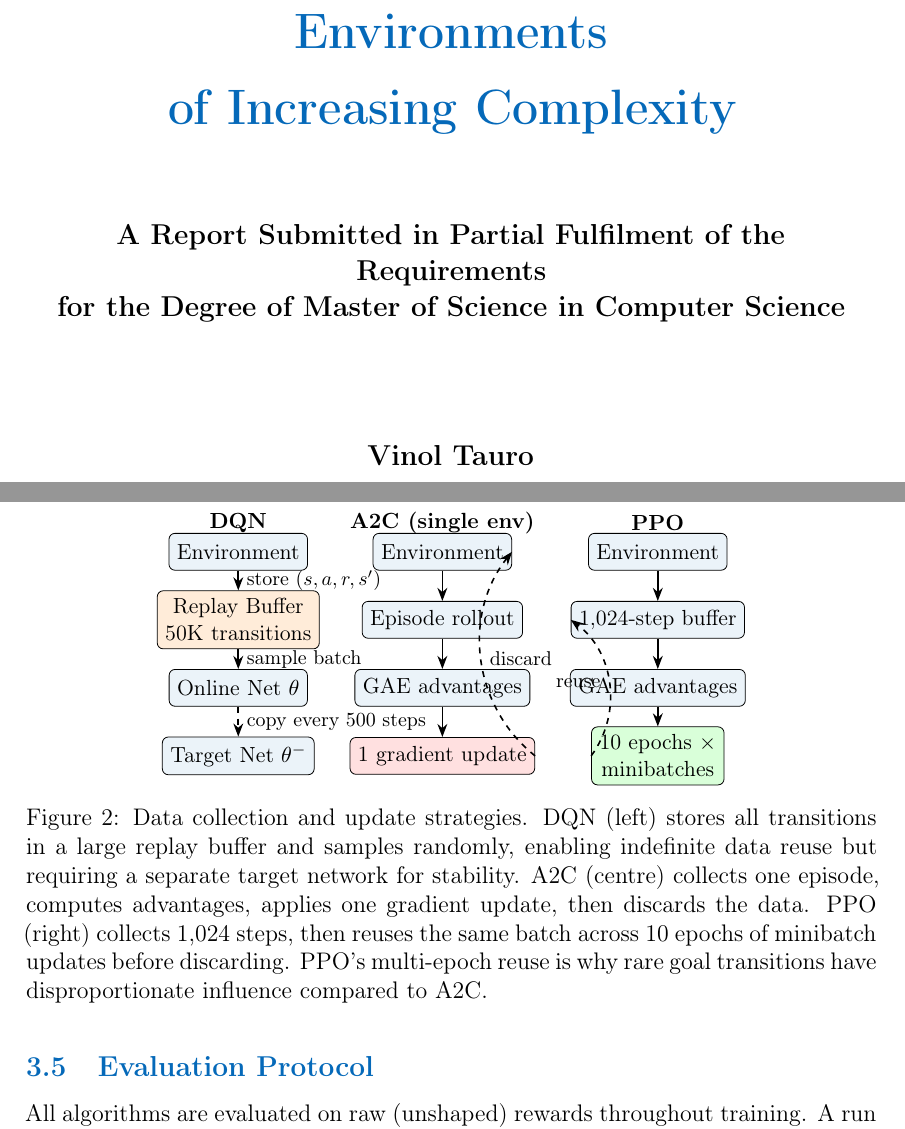
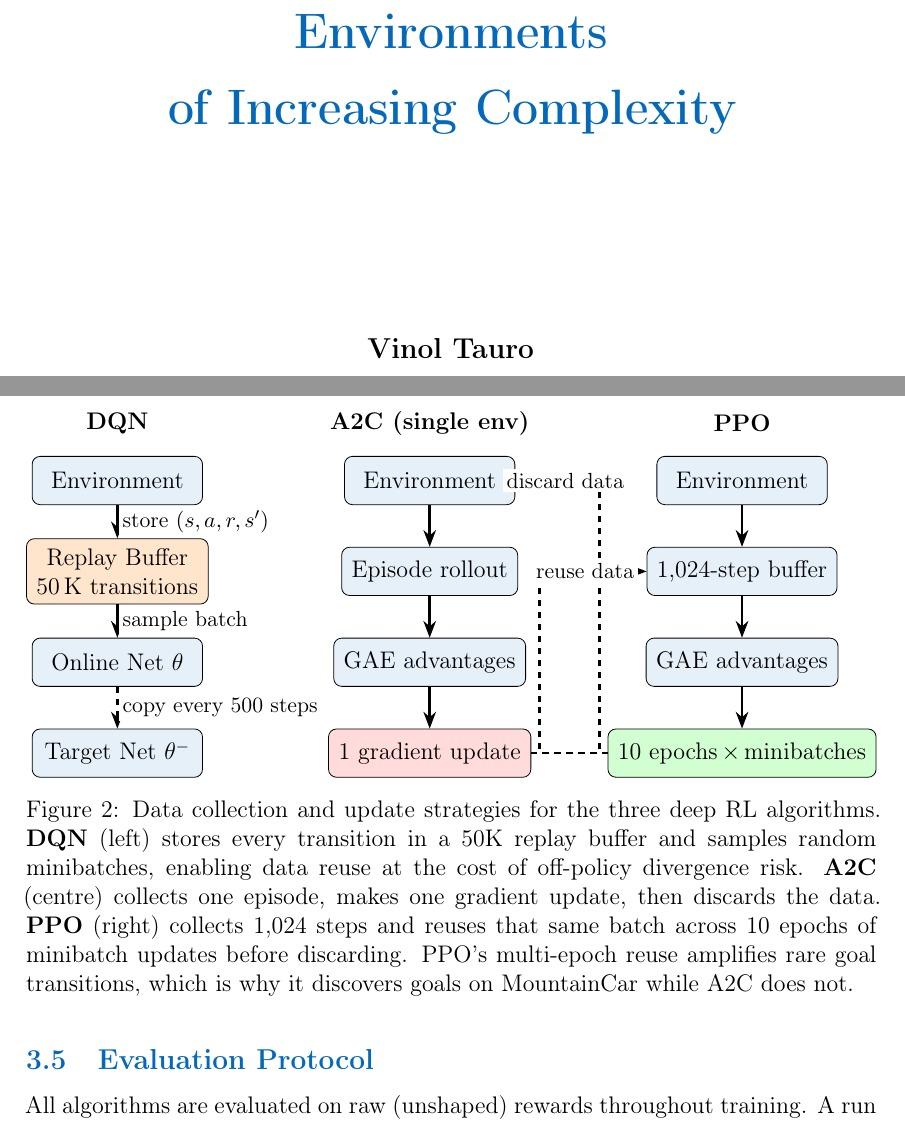
Before and after one commit to vinoltauro/rl, a LaTeX paper (latex/main-v2.tex): two parts of pages 1 and 11 of 28, joined at a grey line, cut so that both start at the same text. Compiled offline with pdfLaTeX.

Commit message:
main-v2: clean diagrams, fix title page, fix TikZ errors
- Remove degree statement from title page
- Architecture diagram: resizebox to linewidth, uniform 2.0cm blocks,
  proper spacing, dotted divider between DQN and A2C panels
- Rollout comparison: resizebox, three equal columns, return arrows
  routed well clear of nodes, no edge-label overlaps
- Fixed-point diagram: return arrow on left side, proper yshift labels,
  no text clipping
- Fix TikZ reserved name conflicts: 'out' -> 'outblk', 'red' -> 'rdbx',
  expand darr style explicitly
- Compiles clean: 28 pages, no errors

Co-Authored-By: Claude Sonnet 4.6 <noreply@anthropic.com>

```diff
--- a/latex/main-v2.tex
+++ b/latex/main-v2.tex
@@ -66,11 +66,6 @@ of Increasing Complexity
 \par}
 
 \vspace{1.5cm}
-
-{\large\bfseries
-A Report Submitted in Partial Fulfilment of the Requirements\\
-for the Degree of Master of Science in Computer Science
-\par}
 
 \vspace{2cm}
 
@@ -346,42 +352,52 @@ A key architectural distinction between the algorithms is how they collect and r
 
 \begin{figure}[H]
 \centering
+\resizebox{\linewidth}{!}{%
 \begin{tikzpicture}[
-  box/.style={draw, rounded corners=3pt, fill=tcdBlue!8, minimum height=0.65cm,
-              font=\small, align=center, inner sep=4pt},
-  buf/.style={box, fill=orange!15, minimum width=2.2cm},
-  arr/.style={->, >=Stealth, thick},
-  lab/.style={font=\small\bfseries}
+  bx/.style={draw, rectangle, rounded corners=4pt,
+             minimum width=3.0cm, minimum height=0.85cm,
+             font=\normalsize, fill=tcdBlue!10, align=center, inner sep=5pt},
+  buf/.style={bx, fill=orange!20},
+  rdbx/.style={bx, fill=red!14},
+  grn/.style={bx, fill=green!18},
+  hdr/.style={font=\normalsize\bfseries, align=center},
+  arr/.style={->, >=Stealth, line width=1.2pt},
+  darr/.style={->, >=Stealth, line width=1.2pt, dashed},
+  lbl/.style={font=\small, fill=white, inner sep=2pt}
 ]
-%% DQN column
-\node[lab]         at (1.4, 0.5)  {DQN};
-\node[box]         (de) at (1.4, 0)   {Environment};
-\node[buf]         (db) at (1.4,-1.2) {Replay Buffer\\50K transitions};
-\node[box]         (dn) at (1.4,-2.4) {Online Net $\theta$};
-\node[box]         (dt) at (1.4,-3.6) {Target Net $\theta^-$};
-\draw[arr] (de.south) -- (db.north) node[midway,right,font=\footnotesize]{store $(s,a,r,s')$};
-\draw[arr] (db.south) -- (dn.north) node[midway,right,font=\footnotesize]{sample batch};
-\draw[arr,dashed] (dn.south) -- (dt.north) node[midway,right,font=\footnotesize]{copy every 500 steps};
+%% ── Column 1: DQN (x = 0) ────────────────────────────────────────
+\node[hdr]   at (0,  1.0) {DQN};
+\node[bx]    (de) at (0,  0.0)  {Environment};
+\node[buf]   (db) at (0, -1.6)  {Replay Buffer\\50\,K transitions};
+\node[bx]    (dn) at (0, -3.2)  {Online Net $\theta$};
+\node[bx]    (dt) at (0, -4.8)  {Target Net $\theta^{-}$};
+\draw[arr]  (de)--(db) node[lbl,midway,right]{store $(s,a,r,s')$};
+\draw[arr]  (db)--(dn) node[lbl,midway,right]{sample batch};
+\draw[darr] (dn)--(dt) node[lbl,midway,right]{copy every 500 steps};
 
-%% A2C column
-\node[lab]         at (5.0, 0.5)  {A2C (single env)};
-\node[box]         (ae) at (5.0, 0)   {Environment};
-\node[box]         (ar) at (5.0,-1.2) {Episode rollout};
-\node[box]         (au) at (5.0,-2.4) {GAE advantages};
-\node[box, fill=red!12] (ag) at (5.0,-3.6) {1 gradient update};
+%% ── Column 2: A2C (x = 5.5) ─────────────────────────────────────
+\node[hdr]   at (5.5,  1.0) {A2C  (single env)};
+\node[bx]    (ae) at (5.5,  0.0)  {Environment};
+\node[bx]    (ar) at (5.5, -1.6)  {Episode rollout};
+\node[bx]    (au) at (5.5, -3.2)  {GAE advantages};
+\node[rdbx]  (ag) at (5.5, -4.8)  {1 gradient update};
 \draw[arr] (ae)--(ar); \draw[arr] (ar)--(au); \draw[arr] (au)--(ag);
-\draw[arr, dashed, bend left=45] (ag.east) to node[right,font=\footnotesize]{discard} (ae.east);
+%% return arrow: right side, well clear of nodes
+\draw[darr] (ag.east) -- ++(1.2,0) -- ++(0,4.8) -- (ae.east)
+            node[lbl, pos=0.5, xshift=4pt]{discard data};
 
-%% PPO column
-\node[lab]         at (8.8, 0.5)  {PPO};
-\node[box]         (pe) at (8.8, 0)   {Environment};
-\node[box]         (pb) at (8.8,-1.2) {1,024-step buffer};
-\node[box]         (pa) at (8.8,-2.4) {GAE advantages};
-\node[box, fill=green!15] (pg) at (8.8,-3.6) {10 epochs $\times$\\minibatches};
+%% ── Column 3: PPO (x = 11.0) ─────────────────────────────────────
+\node[hdr]   at (11.0,  1.0) {PPO};
+\node[bx]    (pe) at (11.0,  0.0)  {Environment};
+\node[bx]    (pb) at (11.0, -1.6)  {1,024-step buffer};
+\node[bx]    (pa) at (11.0, -3.2)  {GAE advantages};
+\node[grn]   (pg) at (11.0, -4.8)  {10 epochs\,$\times$\,minibatches};
 \draw[arr] (pe)--(pb); \draw[arr] (pb)--(pa); \draw[arr] (pa)--(pg);
-\draw[arr, dashed, bend right=45] (pg.west) to node[left,font=\footnotesize]{reuse} (pb.west);
-\end{tikzpicture}
-\caption{Data collection and update strategies. DQN (left) stores all transitions in a large replay buffer and samples randomly, enabling indefinite data reuse but requiring a separate target network for stability. A2C (centre) collects one episode, computes advantages, applies one gradient update, then discards the data. PPO (right) collects 1,024 steps, then reuses the same batch across 10 epochs of minibatch updates before discarding. PPO's multi-epoch reuse is why rare goal transitions have disproportionate influence compared to A2C.}
+%% return arrow: left side, well clear of nodes
+\draw[darr] (pg.west) -- ++(-1.2,0) -- ++(0,3.2) -- (pb.west)
+            node[lbl, pos=0.5, xshift=-4pt]{reuse data};
+\end{tikzpicture}}
+\caption{Data collection and update strategies for the three deep RL algorithms. \textbf{DQN} (left) stores every transition in a 50K replay buffer and samples random minibatches, enabling data reuse at the cost of off-policy divergence risk. \textbf{A2C} (centre) collects one episode, makes one gradient update, then discards the data. \textbf{PPO} (right) collects 1,024 steps and reuses that same batch across 10 epochs of minibatch updates before discarding. PPO's multi-epoch reuse amplifies rare goal transitions, which is why it discovers goals on MountainCar while A2C does not.}
 \label{fig:rollout}
 \end{figure}
 
```
Also changed, not shown: latex/main-v2.tex (98 more changed lines).
